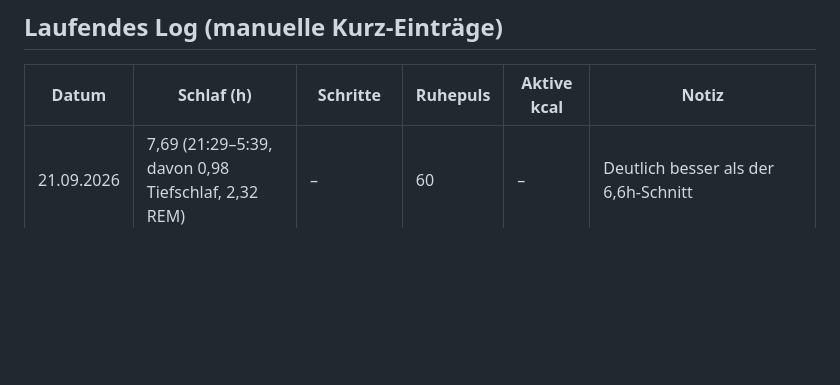
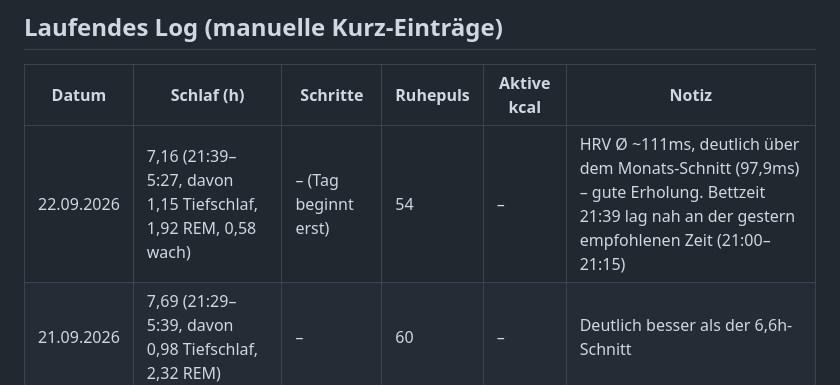
Before and after one commit to juliusuhlmann0-collab/maermeister_, a Markdown page: vault/gesundheit.md, the part around the change. Rendered like a GitHub page; blank space fills up the shorter version.

Commit message:
Schlafdaten 22.09. eintragen (7,16h, Ruhepuls 54, HRV ~111ms)
Co-Authored-By: Claude Sonnet 5 <noreply@anthropic.com>
Claude-Session: https://claude.ai/code/session_018ZHM1A97LDXRr92sbWNS1f

```diff
--- a/vault/gesundheit.md
+++ b/vault/gesundheit.md
@@ -71,5 +71,6 @@ Kurzer Habit-Check, keine große Sache – einfach ja/nein beim Morgen-Check-in.
 
 | Datum | Schlaf (h) | Schritte | Ruhepuls | Aktive kcal | Notiz |
 |---|---|---|---|---|---|
+| 22.09.2026 | 7,16 (21:39–5:27, davon 1,15 Tiefschlaf, 1,92 REM, 0,58 wach) | – (Tag beginnt erst) | 54 | – | HRV Ø ~111ms, deutlich über dem Monats-Schnitt (97,9ms) – gute Erholung. Bettzeit 21:39 lag nah an der gestern empfohlenen Zeit (21:00–21:15) |
 | 21.09.2026 | 7,69 (21:29–5:39, davon 0,98 Tiefschlaf, 2,32 REM) | – | 60 | – | Deutlich besser als der 6,6h-Schnitt |
 | 20.09.2026 | – | 13.587 (bis 19 Uhr) | – | 896 | Sonntag, kein Dienst – sonst viel im Bett gelegen, nur die 2 Radfahrten als aktiver Teil |
```
